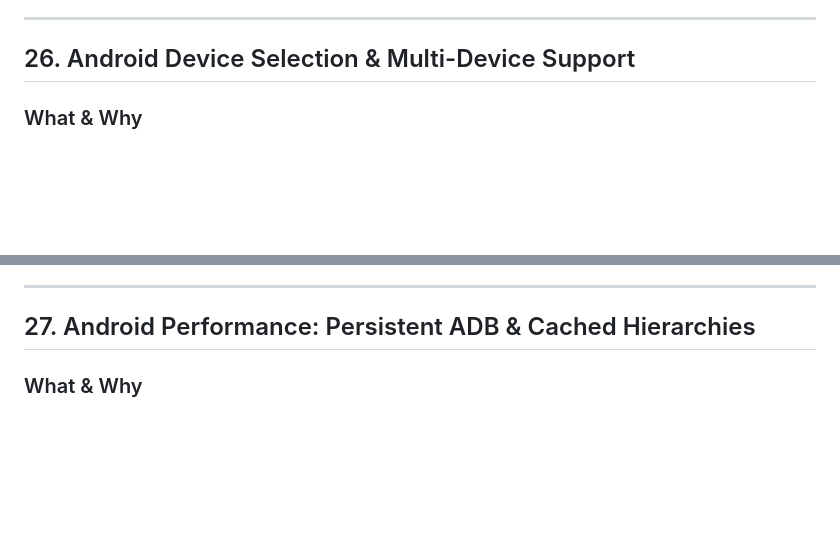
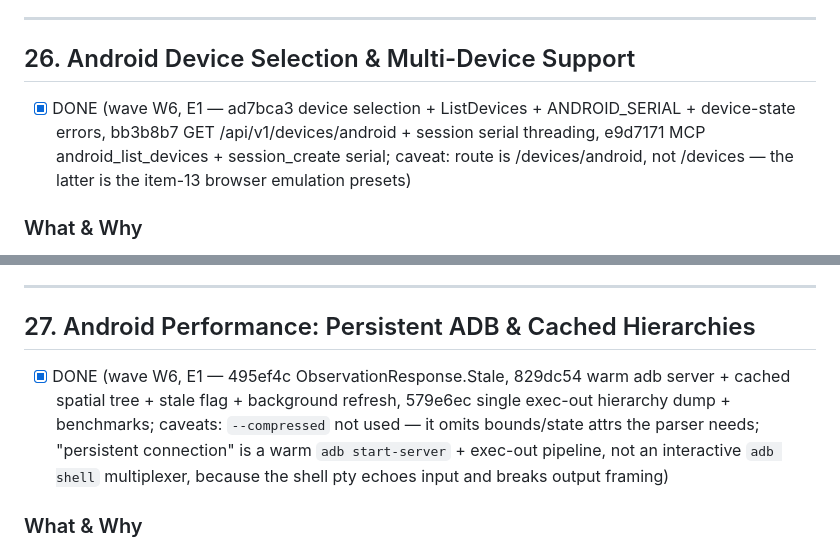
Before and after one commit to Strife-cyber/scratchpad, a Markdown page: docs/improvement-plan.md, 2 parts joined by grey strips. Drawn GitHub-style; blank space fills up the shorter version.

Commit message:
docs(plan): mark items 26/27 done
Item 26 (Android device selection) and item 27 (persistent adb + cached
hierarchies) are complete across 6 commits; record the markers with hashes and
caveats (route name deviation and the warm-server-vs-multiplexer decision).

Co-Authored-By: Claude <noreply@anthropic.com>

```diff
--- a/docs/improvement-plan.md
+++ b/docs/improvement-plan.md
@@ -872,6 +872,8 @@ Playwright's codegen lets you click through an app and *generate a test*. Scratc
 
 ## 26. Android Device Selection & Multi-Device Support
 
+- [x] DONE (wave W6, E1 — ad7bca3 device selection + ListDevices + ANDROID_SERIAL + device-state errors, bb3b8b7 GET /api/v1/devices/android + session serial threading, e9d7171 MCP android_list_devices + session_create serial; caveat: route is /devices/android, not /devices — the latter is the item-13 browser emulation presets)
+
 ### What & Why
 
 `runADB` (in `internal/android/adb.go`) shells out to `adb` with no device selection beyond whatever `adb` picks by default. With two devices connected, commands go to an arbitrary one. There's also no enumeration endpoint — agents can't discover what devices exist.
@@ -900,6 +902,8 @@ Playwright's codegen lets you click through an app and *generate a test*. Scratc
 ---
 
 ## 27. Android Performance: Persistent ADB & Cached Hierarchies
+
+- [x] DONE (wave W6, E1 — 495ef4c ObservationResponse.Stale, 829dc54 warm adb server + cached spatial tree + stale flag + background refresh, 579e6ec single exec-out hierarchy dump + benchmarks; caveats: `--compressed` not used — it omits bounds/state attrs the parser needs; "persistent connection" is a warm `adb start-server` + exec-out pipeline, not an interactive `adb shell` multiplexer, because the shell pty echoes input and breaks output framing)
 
 ### What & Why
 
```
